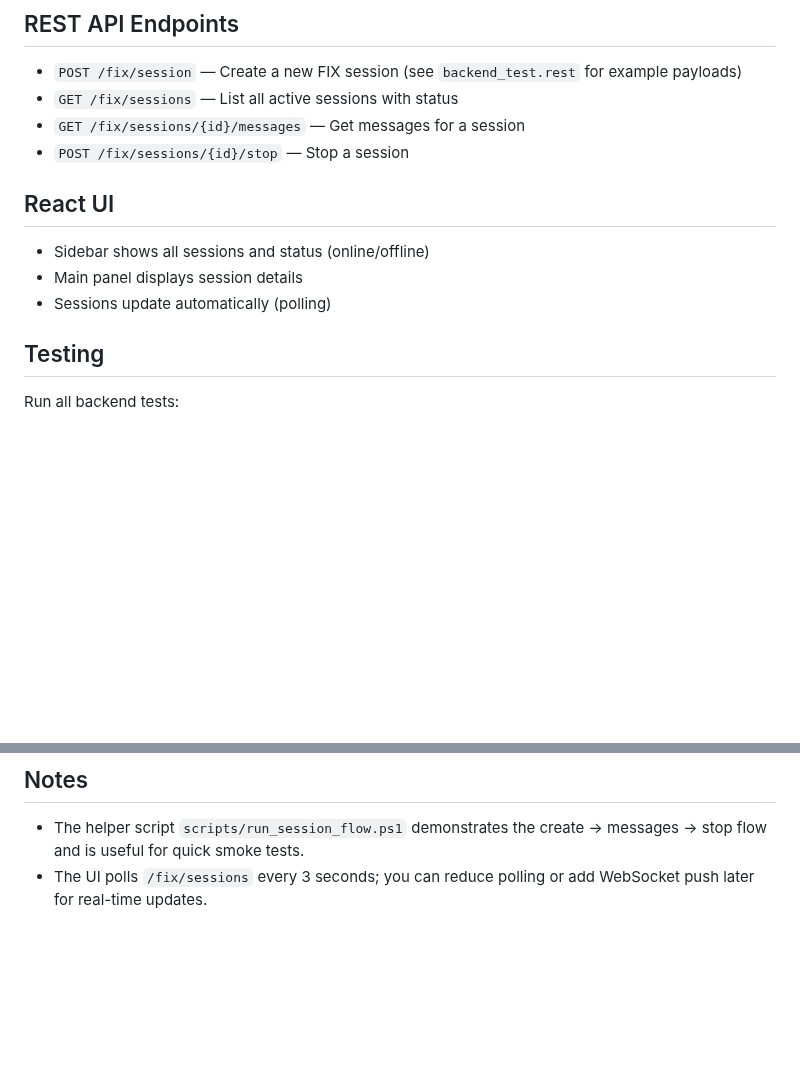
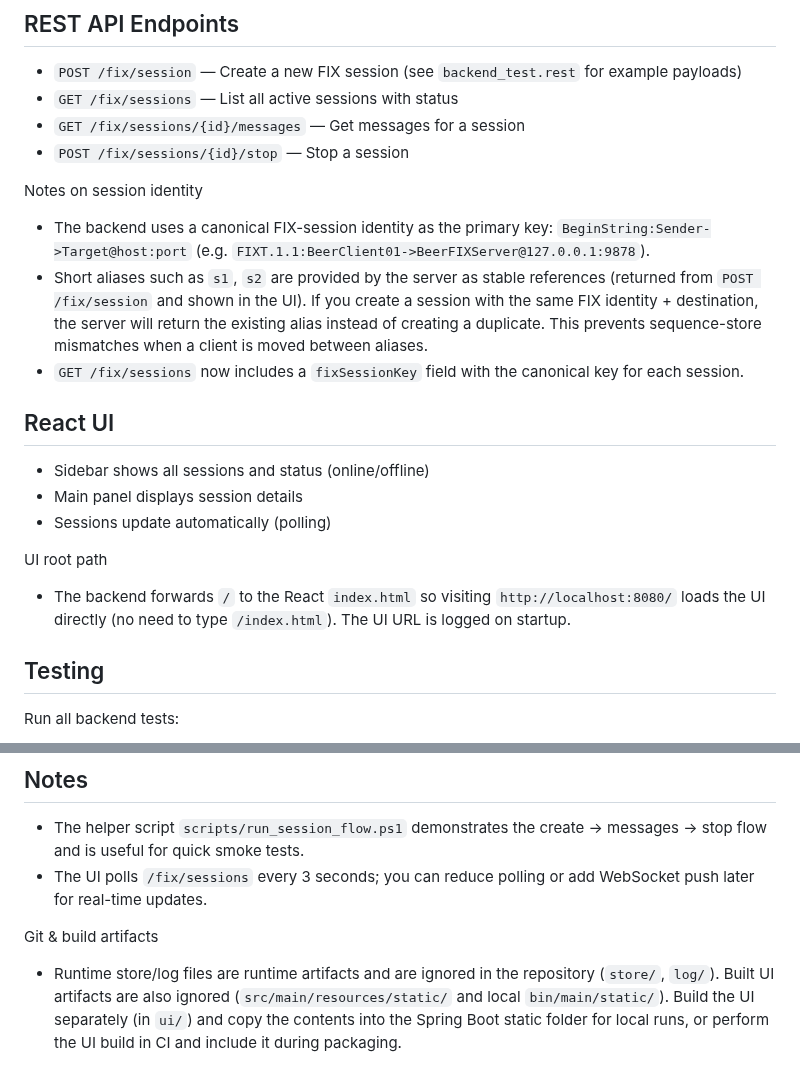
Before and after one commit to beersonic/fix-simulator, a Markdown page: README.md, 2 parts joined by grey strips. GitHub-like rendering; blank space fills up the shorter version.

Commit message:
docs: document canonical fixSessionKey, stable alias behavior, UI root forwarding, and gitignore notes

```diff
--- a/README.md
+++ b/README.md
@@ -31,10 +31,18 @@ npm start
 - `GET /fix/sessions/{id}/messages` — Get messages for a session
 - `POST /fix/sessions/{id}/stop` — Stop a session
 
+Notes on session identity
+- The backend uses a canonical FIX-session identity as the primary key: `BeginString:Sender->Target@host:port` (e.g. `FIXT.1.1:BeerClient01->BeerFIXServer@127.0.0.1:9878`).
+- Short aliases such as `s1`, `s2` are provided by the server as stable references (returned from `POST /fix/session` and shown in the UI). If you create a session with the same FIX identity + destination, the server will return the existing alias instead of creating a duplicate. This prevents sequence-store mismatches when a client is moved between aliases.
+- `GET /fix/sessions` now includes a `fixSessionKey` field with the canonical key for each session.
+
 ## React UI
 - Sidebar shows all sessions and status (online/offline)
 - Main panel displays session details
 - Sessions update automatically (polling)
+
+UI root path
+- The backend forwards `/` to the React `index.html` so visiting `http://localhost:8080/` loads the UI directly (no need to type `/index.html`). The UI URL is logged on startup.
 
 ## Testing
 Run all backend tests:
@@ -94,3 +102,6 @@ cd E:\Code\fix-simulator
 ## Notes
 - The helper script `scripts/run_session_flow.ps1` demonstrates the create -> messages -> stop flow and is useful for quick smoke tests.
 - The UI polls `/fix/sessions` every 3 seconds; you can reduce polling or add WebSocket push later for real-time updates.
+
+Git & build artifacts
+- Runtime store/log files are runtime artifacts and are ignored in the repository (`store/`, `log/`). Built UI artifacts are also ignored (`src/main/resources/static/` and local `bin/main/static/`). Build the UI separately (in `ui/`) and copy the contents into the Spring Boot static folder for local runs, or perform the UI build in CI and include it during packaging.
```
Also changed, not shown: docs/api_spec.md (+2 -11 lines).
